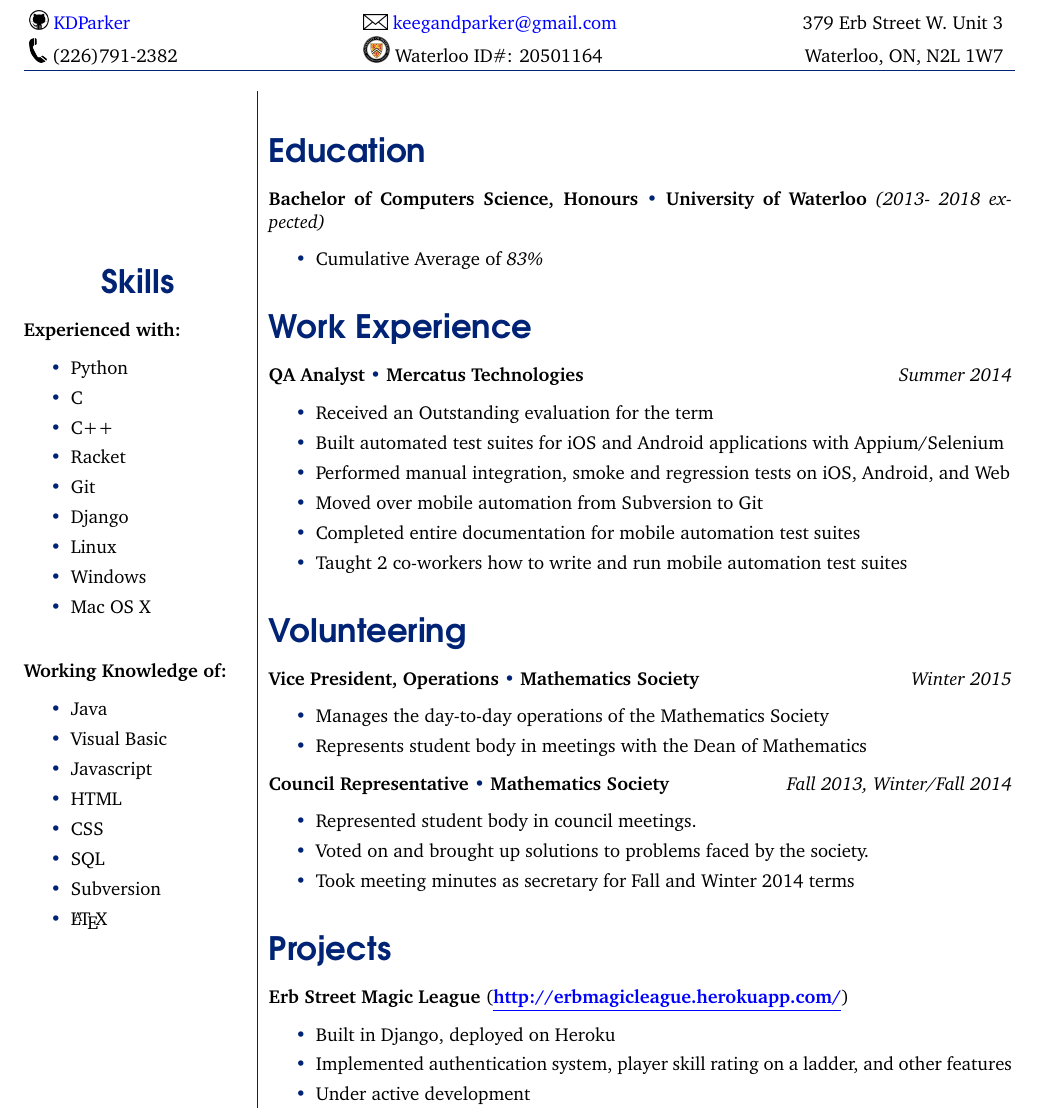
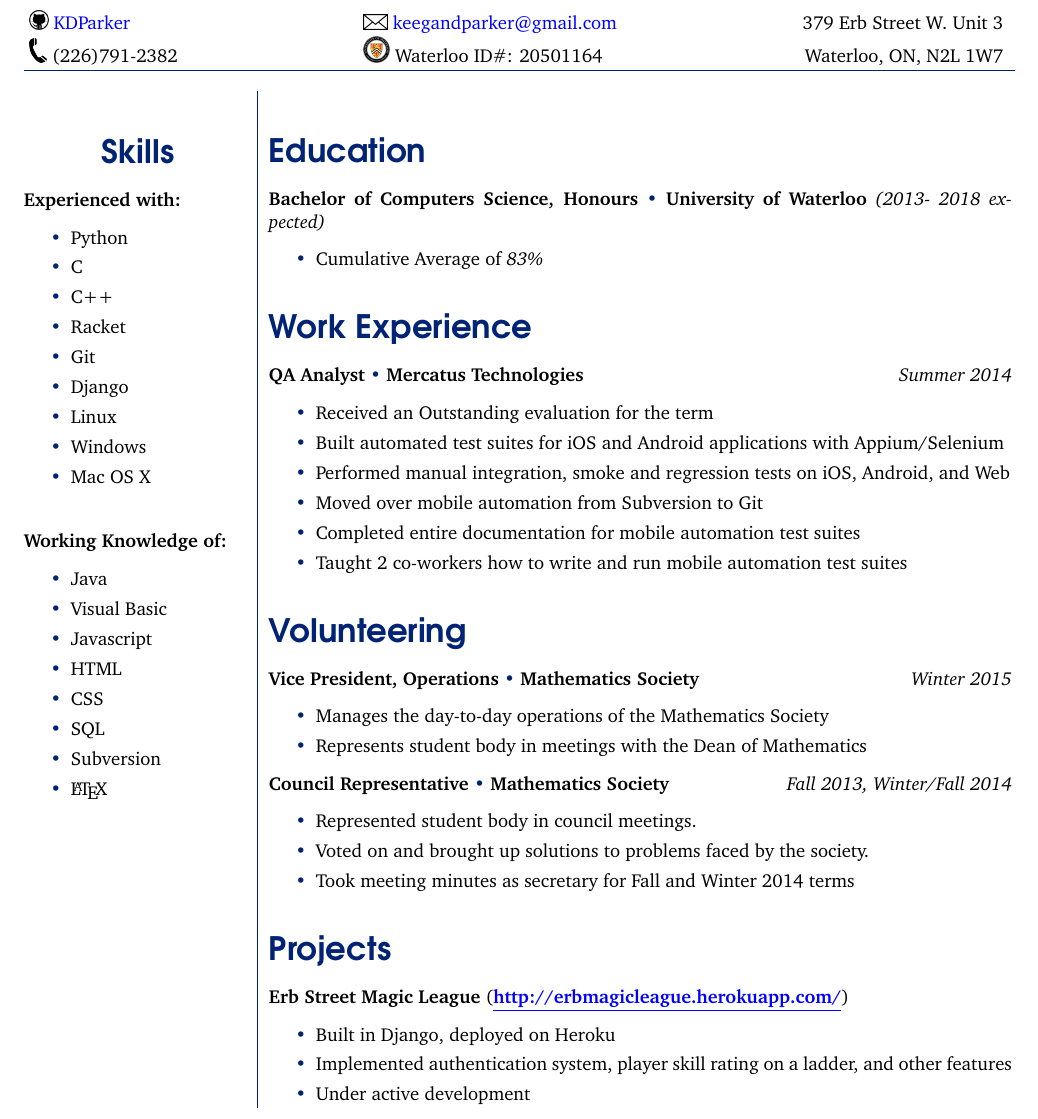
Before and after one commit to kdparker/Resume-Latex, a LaTeX CV (resume.tex): part of the page, cut so that both start at the same text. Compiled offline with pdfLaTeX.

Commit message:
minor spacing changes to sidebar

```diff
--- a/resume.tex
+++ b/resume.tex
@@ -7,6 +7,7 @@
 \usepackage{xcolor}
 \usepackage{enumitem}
 \usepackage[hidelinks]{hyperref}
+\usepackage{adjustbox}
 
 \definecolor{resblue}{RGB}{0, 35, 117}
 
@@ -29,7 +30,8 @@
   	 \arrayrulecolor{resblue} \hline
   \end{tabular*}
   \end{center}
-\begin{minipage}{0.23\textwidth}
+\adjustbox{valign=t}{\begin{minipage}{0.23\textwidth}
+\vspace{9mm}
 \centering\section*{\LARGE\sffamily\color{resblue}Skills}
   \raggedright{\bf Experienced with:}
   \begin{itemize}[label={\color{resblue}\textbullet}]
@@ -57,8 +59,8 @@
     \item Subversion
     \item \LaTeX
   \end{itemize}
-\end{minipage}
-\begin{minipage}{0.75\textwidth}
+\end{minipage}}
+\adjustbox{valign=t}{\begin{minipage}{0.75\textwidth}
 \begin{tabular}{!{\color{resblue}\vrule}p{\textwidth}}
 \section*{\LARGE\sffamily\color{resblue}Education}
 {\bf Bachelor of Computers Science, Honours} {\color{resblue} \textbullet} {\bf University of Waterloo} {\it  (2013- 2018 expected)}
@@ -101,6 +103,6 @@
 \item Under active development
 \end{itemize}
 \end{tabular}
-\end{minipage}
+\end{minipage}}
 
 \end{document}
```
Also changed, not shown: resume.pdf.
